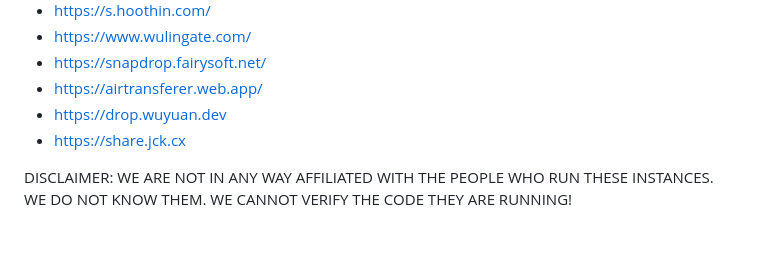
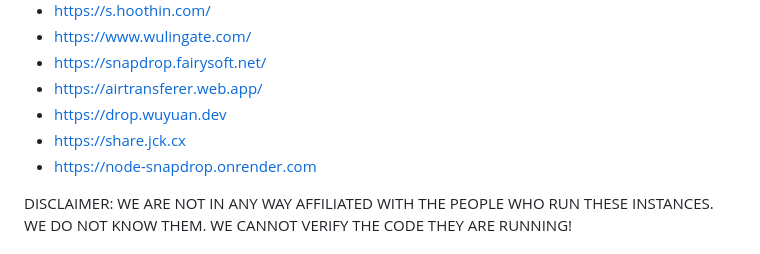
Before and after one commit to SnapDrop/snapdrop, a Markdown page: docs/faq.md, the part around the change. Drawn GitHub-style.

Commit message:
Update faq.md - Add node snapdrop instance

```diff
--- a/docs/faq.md
+++ b/docs/faq.md
@@ -50,6 +50,7 @@ Here's a list of other people hosting inofficial instances of Snapdrop:
 - https://airtransferer.web.app/
 - https://drop.wuyuan.dev
 - https://share.jck.cx
+- https://node-snapdrop.onrender.com
 
 DISCLAIMER: WE ARE NOT IN ANY WAY AFFILIATED WITH THE PEOPLE WHO RUN THESE INSTANCES. WE DO NOT KNOW THEM. WE CANNOT VERIFY THE CODE THEY ARE RUNNING!
 
```
